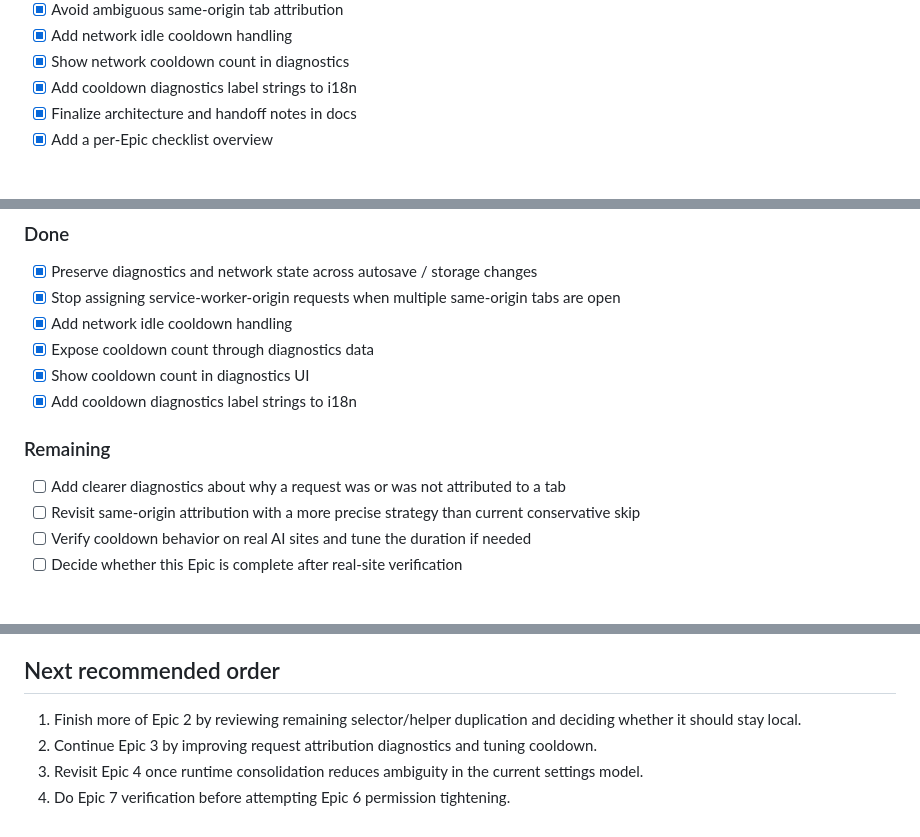
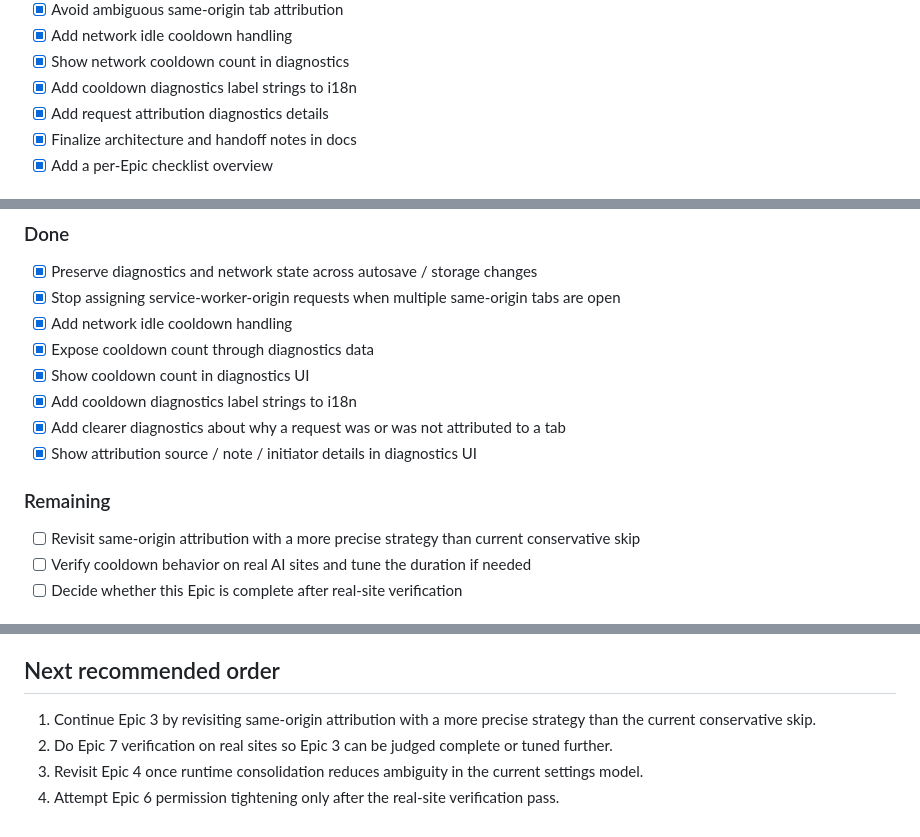
Before and after one commit to gsr-4325/tab-beacon, a Markdown page: ROADMAP.md, 3 parts joined by grey strips. GitHub-like rendering.

Commit message:
docs: mark attribution diagnostics progress in epic checklists

```diff
--- a/ROADMAP.md
+++ b/ROADMAP.md
@@ -28,6 +28,7 @@ Make Tab Beacon a practical Chrome/Edge extension that can show whether AI web a
 - [x] Add network idle cooldown handling
 - [x] Show network cooldown count in diagnostics
 - [x] Add cooldown diagnostics label strings to i18n
+- [x] Add request attribution diagnostics details
 - [x] Finalize architecture and handoff notes in docs
 - [x] Add a per-Epic checklist overview
 
@@ -69,9 +70,10 @@ Make Tab Beacon a practical Chrome/Edge extension that can show whether AI web a
 - [x] Expose cooldown count through diagnostics data
 - [x] Show cooldown count in diagnostics UI
 - [x] Add cooldown diagnostics label strings to i18n
+- [x] Add clearer diagnostics about why a request was or was not attributed to a tab
+- [x] Show attribution source / note / initiator details in diagnostics UI
 
 ### Remaining
-- [ ] Add clearer diagnostics about why a request was or was not attributed to a tab
 - [ ] Revisit same-origin attribution with a more precise strategy than current conservative skip
 - [ ] Verify cooldown behavior on real AI sites and tune the duration if needed
 - [ ] Decide whether this Epic is complete after real-site verification
@@ -121,7 +123,7 @@ Make Tab Beacon a practical Chrome/Edge extension that can show whether AI web a
 
 ## Next recommended order
 
-1. Finish more of Epic 2 by reviewing remaining selector/helper duplication and deciding whether it should stay local.
-2. Continue Epic 3 by improving request attribution diagnostics and tuning cooldown.
+1. Continue Epic 3 by revisiting same-origin attribution with a more precise strategy than the current conservative skip.
+2. Do Epic 7 verification on real sites so Epic 3 can be judged complete or tuned further.
 3. Revisit Epic 4 once runtime consolidation reduces ambiguity in the current settings model.
-4. Do Epic 7 verification before attempting Epic 6 permission tightening.
+4. Attempt Epic 6 permission tightening only after the real-site verification pass.
```
Also changed, not shown: EPICS.md (+2 -1 lines).
